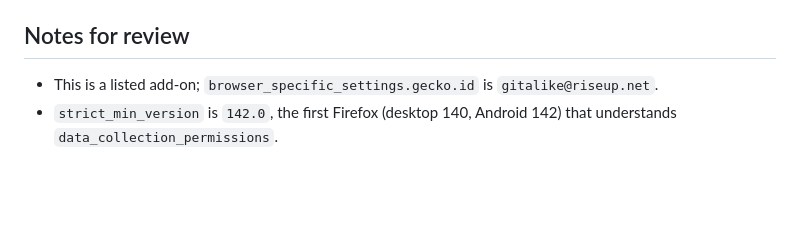
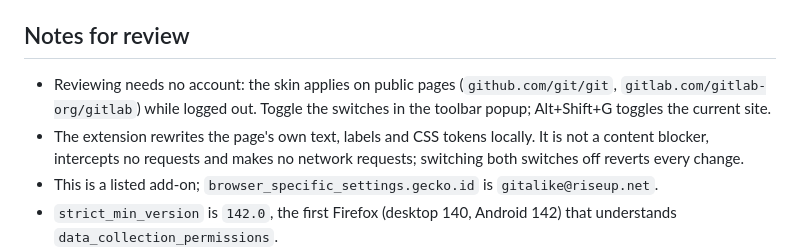
Before and after one commit to ranjithrajv/gitalike, a Markdown page: store/listing-firefox.md, the part around the change. Drawn GitHub-style; blank space fills up the shorter version.

```diff
--- a/store/listing-firefox.md
+++ b/store/listing-firefox.md
@@ -105,6 +105,13 @@ AMO has no fixed screenshot size. Upload, in order:
 
 ## Notes for review
 
+- Reviewing needs no account: the skin applies on public pages
+  (`github.com/git/git`, `gitlab.com/gitlab-org/gitlab`) while logged out.
+  Toggle the switches in the toolbar popup; Alt+Shift+G toggles the current
+  site.
+- The extension rewrites the page's own text, labels and CSS tokens locally. It
+  is not a content blocker, intercepts no requests and makes no network
+  requests; switching both switches off reverts every change.
 - This is a listed add-on; `browser_specific_settings.gecko.id` is
   `gitalike@riseup.net`.
 - `strict_min_version` is `142.0`, the first Firefox (desktop 140, Android 142)
```
Also changed, not shown: store/listing-chrome.md (+20 -0 lines).
